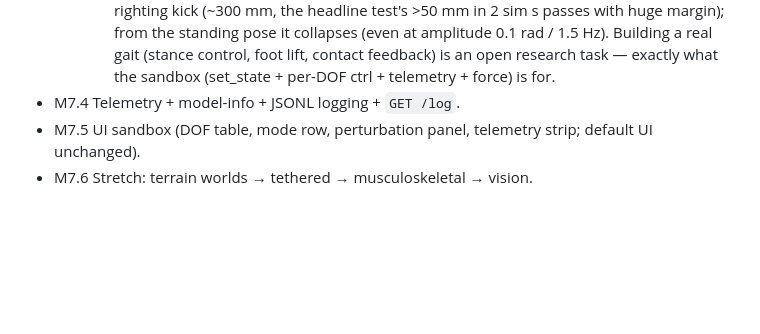
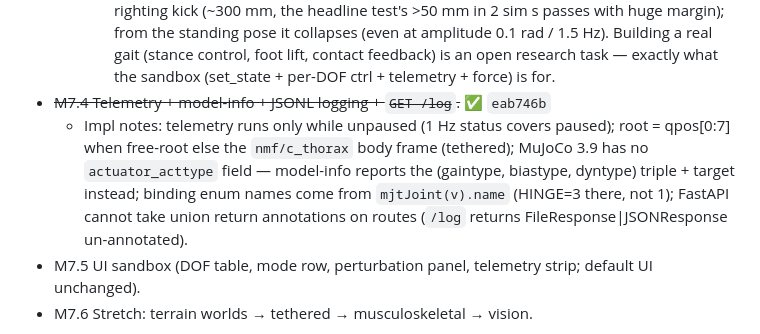
Before and after one commit to Mostly1sAnd0s/flygym-stream, a Markdown page: PLAN.md, the part around the change. Drawn GitHub-style; blank space fills up the shorter version.

Commit message:
PLAN: mark M7.4 done with impl notes (telemetry-only-while-running, thorax-frame root when pinned, actuator triple instead of acttype, HINGE=3 enum, FastAPI union-annotation gotcha)

```diff
--- a/PLAN.md
+++ b/PLAN.md
@@ -492,7 +492,14 @@ protocol/app/gpu suites +≤ 100 each.
       Building a real gait (stance control, foot lift, contact
       feedback) is an open research task — exactly what the sandbox
       (set_state + per-DOF ctrl + telemetry + force) is for.
-- M7.4 Telemetry + model-info + JSONL logging + `GET /log`.
+- ~~M7.4 Telemetry + model-info + JSONL logging + `GET /log`.~~ ✅ `eab746b`
+  - Impl notes: telemetry runs only while unpaused (1 Hz status covers
+    paused); root = qpos[0:7] when free-root else the `nmf/c_thorax`
+    body frame (tethered); MuJoCo 3.9 has no `actuator_acttype` field —
+    model-info reports the (gaintype, biastype, dyntype) triple + target
+    instead; binding enum names come from `mjtJoint(v).name` (HINGE=3
+    there, not 1); FastAPI cannot take union return annotations on
+    routes (`/log` returns FileResponse|JSONResponse un-annotated).
 - M7.5 UI sandbox (DOF table, mode row, perturbation panel, telemetry
   strip; default UI unchanged).
 - M7.6 Stretch: terrain worlds → tethered → musculoskeletal → vision.
```
